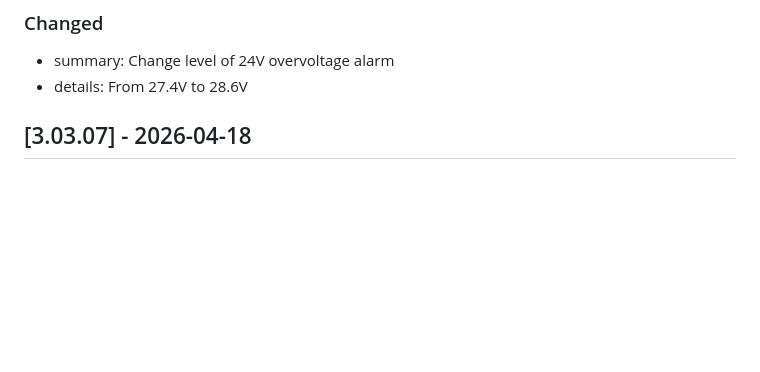
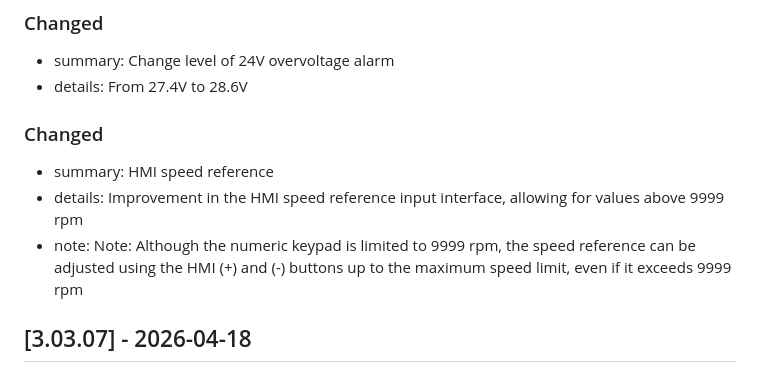
Before and after one commit to sharepoint-mvw/3000, a Markdown page: CHANGELOG_MVW3000.md, the part around the change. Rendered like a GitHub page; blank space fills up the shorter version.

Commit message:
HMI speed reference allowing for values above 9999 rpm

```diff
--- a/CHANGELOG_MVW3000.md
+++ b/CHANGELOG_MVW3000.md
@@ -29,6 +29,11 @@
 ### Changed
 - summary: Change level of 24V overvoltage alarm
 - details: From 27.4V to 28.6V
+
+### Changed
+- summary: HMI speed reference
+- details: Improvement in the HMI speed reference input interface, allowing for values above 9999 rpm
+- note: Note: Although the numeric keypad is limited to 9999 rpm, the speed reference can be adjusted using the HMI (+) and (-) buttons up to the maximum speed limit, even if it exceeds 9999 rpm
 
 ## [3.03.07] - 2026-04-18
 - url: https://weg365.sharepoint.com/:u:/t/BR-WAU-INDENG-SWFWAPP/IQA5LWB0LAV3TrFkSCy9OIhxAQ37YmWTHbehzq9b4jMOAoU?e=Eknu6q
```
